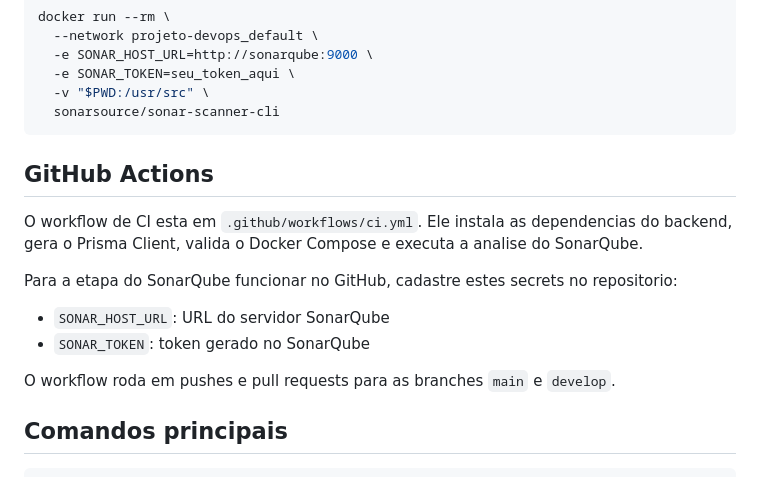
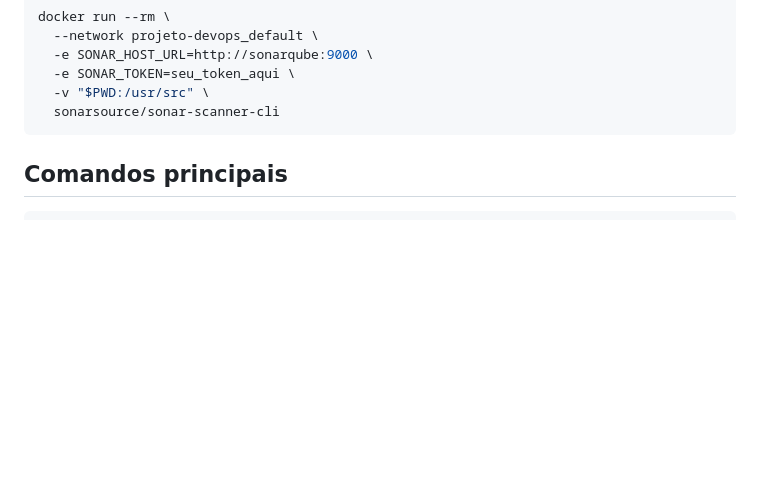
Before and after one commit to carolinacartaxo/petadote-devops, a Markdown page: README.md, the part around one of its changes. Drawn GitHub-style; blank space fills up the shorter version.

````diff
--- a/README.md
+++ b/README.md
@@ -73,17 +87,6 @@ docker run --rm \
   -v "$PWD:/usr/src" \
   sonarsource/sonar-scanner-cli
 ```
-
-## GitHub Actions
-
-O workflow de CI esta em `.github/workflows/ci.yml`. Ele instala as dependencias do backend, gera o Prisma Client, valida o Docker Compose e executa a analise do SonarQube.
-
-Para a etapa do SonarQube funcionar no GitHub, cadastre estes secrets no repositorio:
-
-- `SONAR_HOST_URL`: URL do servidor SonarQube
-- `SONAR_TOKEN`: token gerado no SonarQube
-
-O workflow roda em pushes e pull requests para as branches `main` e `develop`.
 
 ## Comandos principais
 
````
Also changed, not shown: other parts of README.md (+25 -3 lines).
